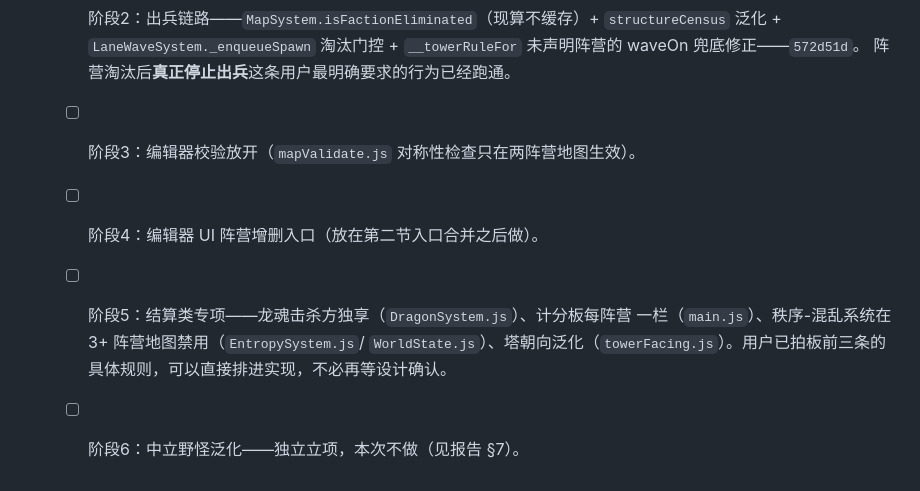
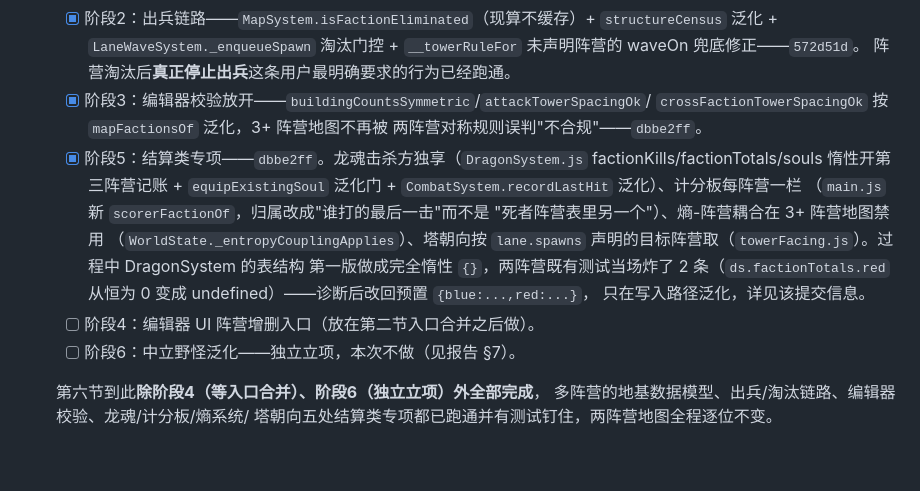
Before and after one commit to SeraHimP/SeraHim, a Markdown page: docs/REQUIREMENTS-2026-09-03.md, the part around the change. Rendered like a GitHub page.

Commit message:
docs: 需求文档同步第六节阶段3/5完成状态
本次未改动任何期望常量——纯文档记账。

Co-Authored-By: Claude Sonnet 5 <noreply@anthropic.com>
Claude-Session: https://claude.ai/code/session_01URcBoZhn9STkbD2irzoNU4

```diff
--- a/docs/REQUIREMENTS-2026-09-03.md
+++ b/docs/REQUIREMENTS-2026-09-03.md
@@ -167,10 +167,22 @@ lane 数据模型选方案A / 龙魂击杀方独享 / 计分板每阵营一栏 /
         `structureCensus` 泛化 + `LaneWaveSystem._enqueueSpawn` 淘汰门控 +
         `__towerRuleFor` 未声明阵营的 waveOn 兜底修正——`572d51d`。
         阵营淘汰后**真正停止出兵**这条用户最明确要求的行为已经跑通。
-  - [ ] 阶段3：编辑器校验放开（`mapValidate.js` 对称性检查只在两阵营地图生效）。
+  - [x] 阶段3：编辑器校验放开——`buildingCountsSymmetric`/`attackTowerSpacingOk`/
+        `crossFactionTowerSpacingOk` 按 `mapFactionsOf` 泛化，3+ 阵营地图不再被
+        两阵营对称规则误判"不合规"——`dbbe2ff`。
+  - [x] 阶段5：结算类专项——`dbbe2ff`。龙魂击杀方独享（`DragonSystem.js`
+        factionKills/factionTotals/souls 惰性开第三阵营记账 + `equipExistingSoul`
+        泛化门 + `CombatSystem.recordLastHit` 泛化）、计分板每阵营一栏
+        （`main.js` 新 `scorerFactionOf`，归属改成"谁打的最后一击"而不是
+        "死者阵营表里另一个"）、熵-阵营耦合在 3+ 阵营地图禁用
+        （`WorldState._entropyCouplingApplies`）、塔朝向按 `lane.spawns`
+        声明的目标阵营取（`towerFacing.js`）。过程中 DragonSystem 的表结构
+        第一版做成完全惰性 `{}`，两阵营既有测试当场炸了 2 条（`ds.factionTotals.red`
+        从恒为 0 变成 undefined）——诊断后改回预置 `{blue:...,red:...}`，
+        只在写入路径泛化，详见该提交信息。
   - [ ] 阶段4：编辑器 UI 阵营增删入口（放在第二节入口合并之后做）。
-  - [ ] 阶段5：结算类专项——龙魂击杀方独享（`DragonSystem.js`）、计分板每阵营
-        一栏（`main.js`）、秩序-混乱系统在 3+ 阵营地图禁用（`EntropySystem.js`/
-        `WorldState.js`）、塔朝向泛化（`towerFacing.js`）。用户已拍板前三条的
-        具体规则，可以直接排进实现，不必再等设计确认。
   - [ ] 阶段6：中立野怪泛化——独立立项，本次不做（见报告 §7）。
+
+  第六节到此**除阶段4（等入口合并）、阶段6（独立立项）外全部完成**，
+  多阵营的地基数据模型、出兵/淘汰链路、编辑器校验、龙魂/计分板/熵系统/
+  塔朝向五处结算类专项都已跑通并有测试钉住，两阵营地图全程逐位不变。
```
